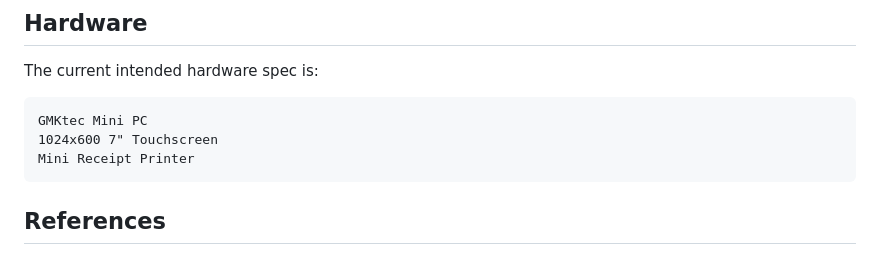
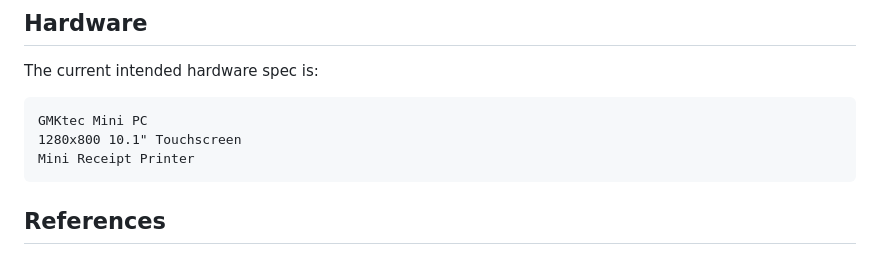
Before and after one commit to TheWhetherMan/ups-and-downs, a Markdown page: README.md, the part around the change. Rendered like a GitHub page.

````diff
--- a/README.md
+++ b/README.md
@@ -61,7 +61,7 @@ The current intended hardware spec is:
 
 ```
 GMKtec Mini PC
-1024x600 7" Touchscreen
+1280x800 10.1" Touchscreen
 Mini Receipt Printer
 ```
 
````
